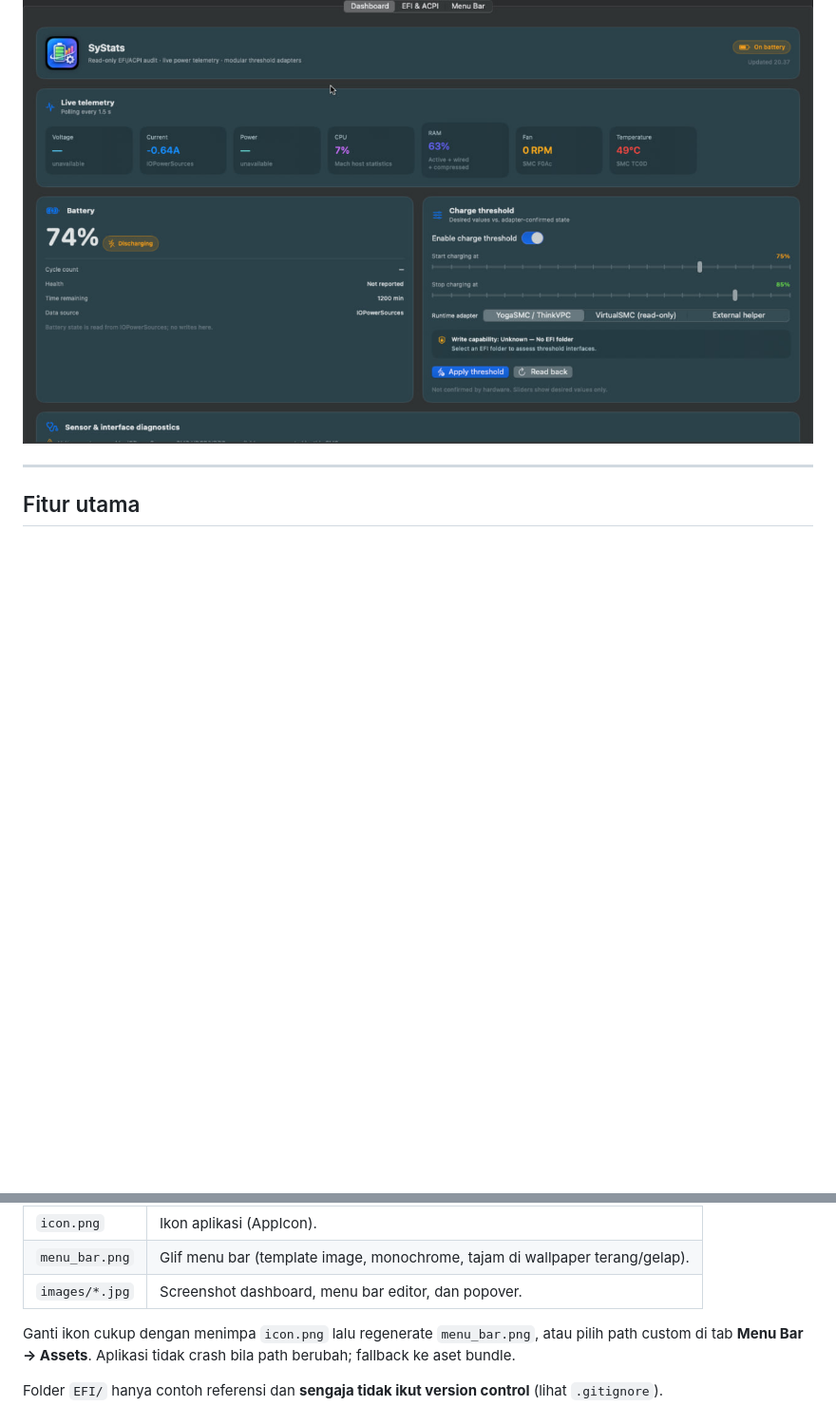
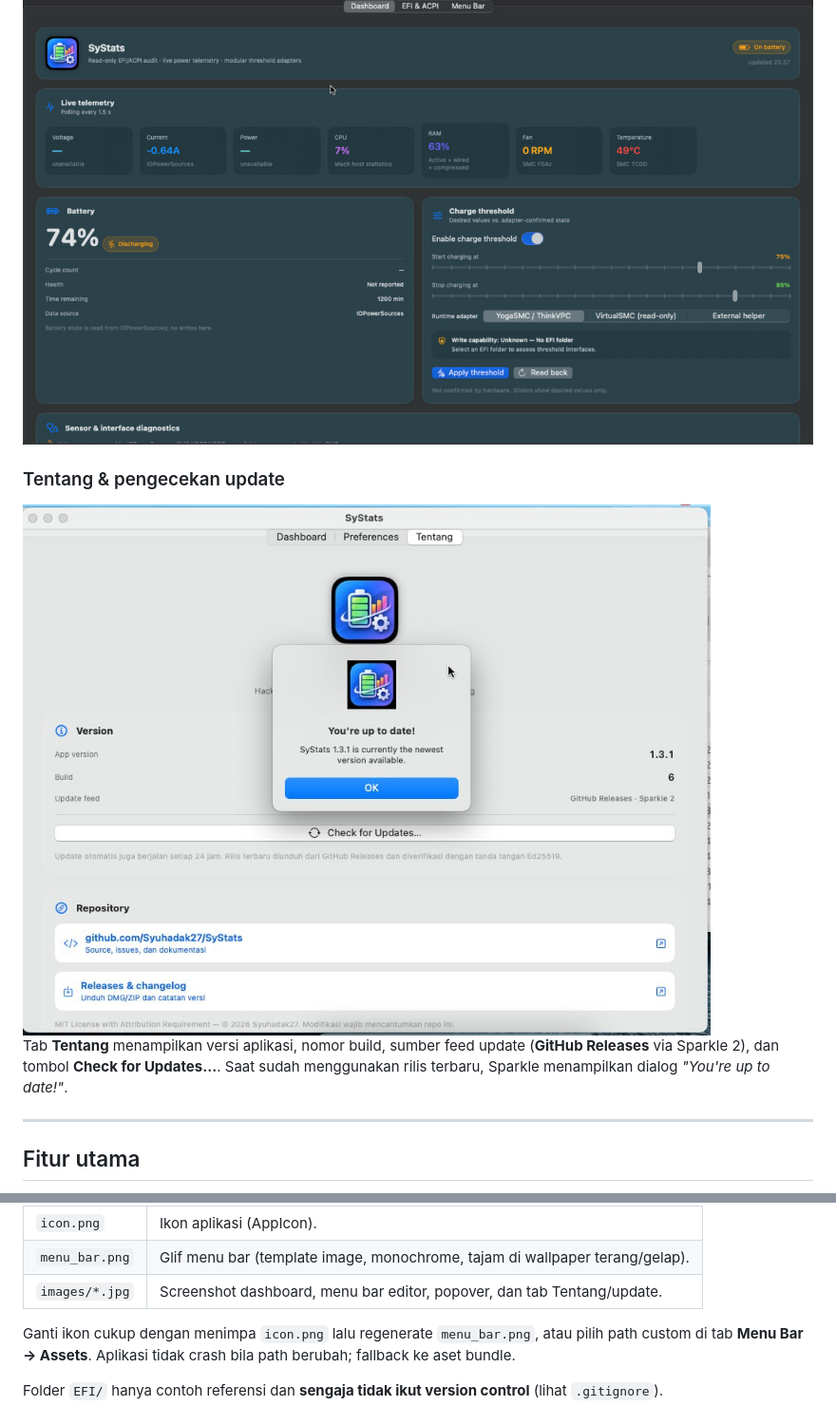
Before and after one commit to Syuhadak27/SyStats, a Markdown page: README.md, 2 parts joined by grey strips. Shown at 95% size. Drawn GitHub-style; pictures changed too: images/menu_uptodate.jpg (added); folded sections open; blank space fills up the shorter version.

Commit message:
docs: add update-checker screenshot to README [skip ci]

```diff
--- a/README.md
+++ b/README.md
@@ -43,6 +43,12 @@
 
 </details>
 
+### Tentang & pengecekan update
+
+<img src="images/menu_uptodate.jpg" alt="Tab Tentang: versi aplikasi, build, dan status update" />
+
+Tab **Tentang** menampilkan versi aplikasi, nomor build, sumber feed update (**GitHub Releases** via Sparkle 2), dan tombol **Check for Updates...**. Saat sudah menggunakan rilis terbaru, Sparkle menampilkan dialog *"You're up to date!"*.
+
 ---
 
 ## Fitur utama
@@ -74,7 +80,7 @@
 |---|---|
 | `icon.png` | Ikon aplikasi (AppIcon). |
 | `menu_bar.png` | Glif menu bar (template image, monochrome, tajam di wallpaper terang/gelap). |
-| `images/*.jpg` | Screenshot dashboard, menu bar editor, dan popover. |
+| `images/*.jpg` | Screenshot dashboard, menu bar editor, popover, dan tab Tentang/update. |
 
 Ganti ikon cukup dengan menimpa `icon.png` lalu regenerate `menu_bar.png`, atau pilih path custom di tab **Menu Bar → Assets**. Aplikasi tidak crash bila path berubah; fallback ke aset bundle.
 
```
